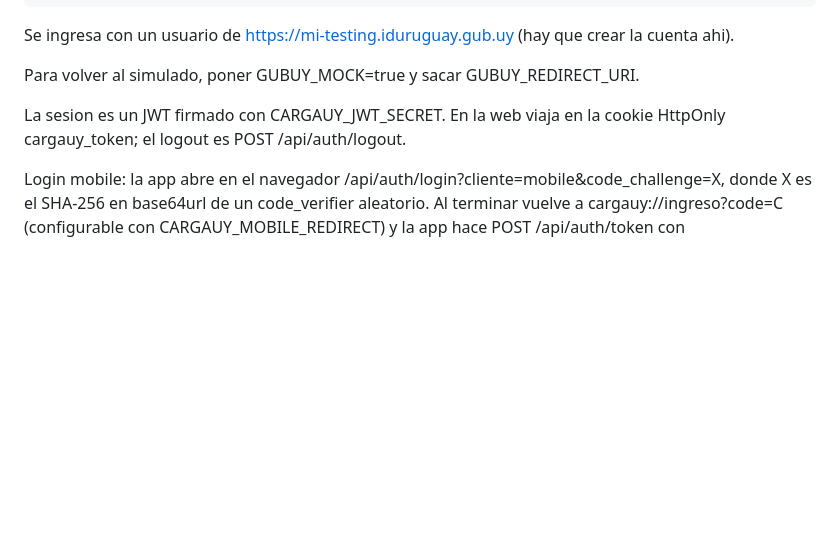
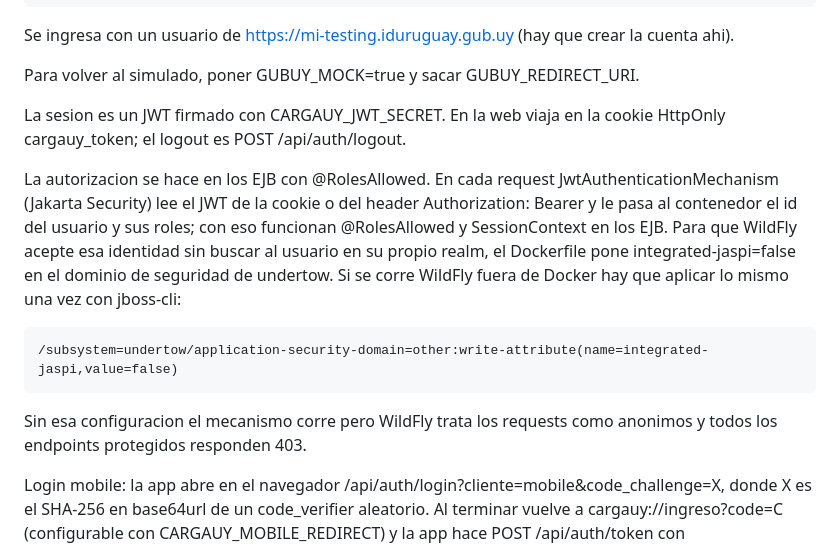
Before and after one commit to LucasLazogue/TSE-carga-uy, a Markdown page: README.md, the part around the change. Drawn GitHub-style; blank space fills up the shorter version.

Commit message:
docs: configuracion de seguridad de wildfly en el readme

```diff
--- a/README.md
+++ b/README.md
@@ -51,6 +51,18 @@ Para volver al simulado, poner GUBUY_MOCK=true y sacar GUBUY_REDIRECT_URI.
 La sesion es un JWT firmado con CARGAUY_JWT_SECRET. En la web viaja en la cookie HttpOnly
 cargauy_token; el logout es POST /api/auth/logout.
 
+La autorizacion se hace en los EJB con @RolesAllowed. En cada request JwtAuthenticationMechanism
+(Jakarta Security) lee el JWT de la cookie o del header Authorization: Bearer y le pasa al
+contenedor el id del usuario y sus roles; con eso funcionan @RolesAllowed y SessionContext en los
+EJB. Para que WildFly acepte esa identidad sin buscar al usuario en su propio realm, el Dockerfile
+pone integrated-jaspi=false en el dominio de seguridad de undertow. Si se corre WildFly fuera de
+Docker hay que aplicar lo mismo una vez con jboss-cli:
+
+    /subsystem=undertow/application-security-domain=other:write-attribute(name=integrated-jaspi,value=false)
+
+Sin esa configuracion el mecanismo corre pero WildFly trata los requests como anonimos y todos los
+endpoints protegidos responden 403.
+
 Login mobile: la app abre en el navegador /api/auth/login?cliente=mobile&code_challenge=X, donde X es
 el SHA-256 en base64url de un code_verifier aleatorio. Al terminar vuelve a cargauy://ingreso?code=C
 (configurable con CARGAUY_MOBILE_REDIRECT) y la app hace POST /api/auth/token con
```
